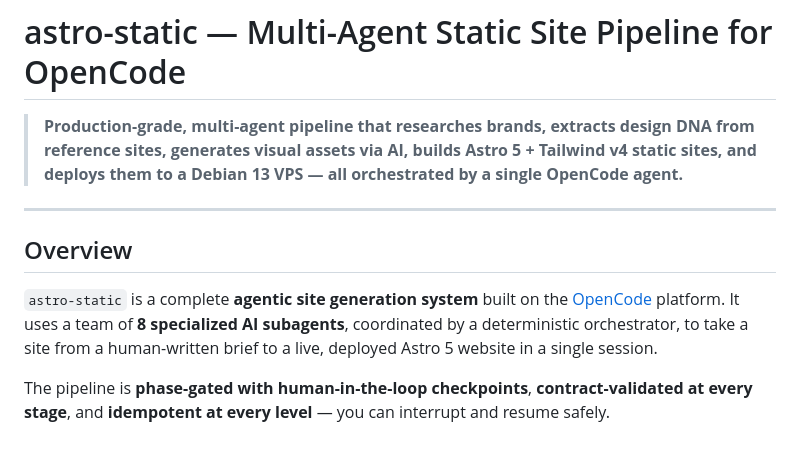
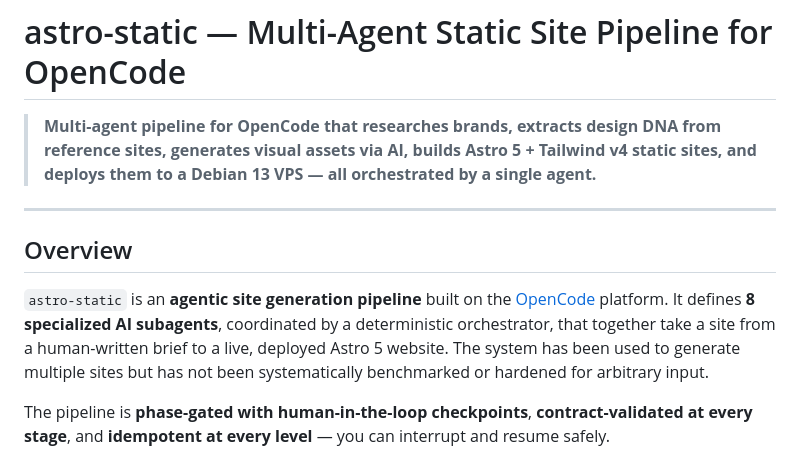
Before and after one commit to lostsock1/astro-static, a Markdown page: README.md, the part around the change. Drawn GitHub-style.

Commit message:
docs: remove 'production-grade' claim, clarify system hasn't been benchmarked for arbitrary input

```diff
--- a/README.md
+++ b/README.md
@@ -1,12 +1,12 @@
 # astro-static — Multi-Agent Static Site Pipeline for OpenCode
 
-> **Production-grade, multi-agent pipeline that researches brands, extracts design DNA from reference sites, generates visual assets via AI, builds Astro 5 + Tailwind v4 static sites, and deploys them to a Debian 13 VPS — all orchestrated by a single OpenCode agent.**
+> **Multi-agent pipeline for OpenCode that researches brands, extracts design DNA from reference sites, generates visual assets via AI, builds Astro 5 + Tailwind v4 static sites, and deploys them to a Debian 13 VPS — all orchestrated by a single agent.**
 
 ---
 
 ## Overview
 
-`astro-static` is a complete **agentic site generation system** built on the [OpenCode](https://github.com/opencode-ai/opencode) platform. It uses a team of **8 specialized AI subagents**, coordinated by a deterministic orchestrator, to take a site from a human-written brief to a live, deployed Astro 5 website in a single session.
+`astro-static` is an **agentic site generation pipeline** built on the [OpenCode](https://github.com/opencode-ai/opencode) platform. It defines **8 specialized AI subagents**, coordinated by a deterministic orchestrator, that together take a site from a human-written brief to a live, deployed Astro 5 website. The system has been used to generate multiple sites but has not been systematically benchmarked or hardened for arbitrary input.
 
 The pipeline is **phase-gated with human-in-the-loop checkpoints**, **contract-validated at every stage**, and **idempotent at every level** — you can interrupt and resume safely.
 
```
